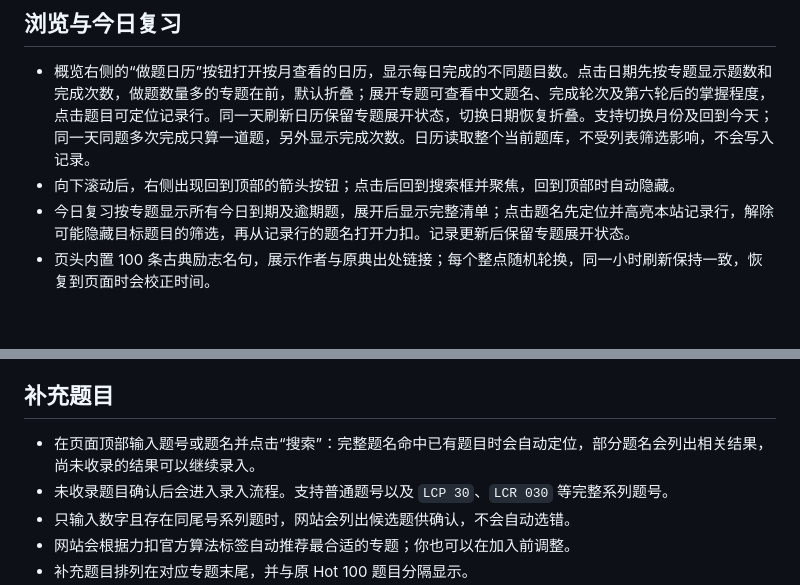
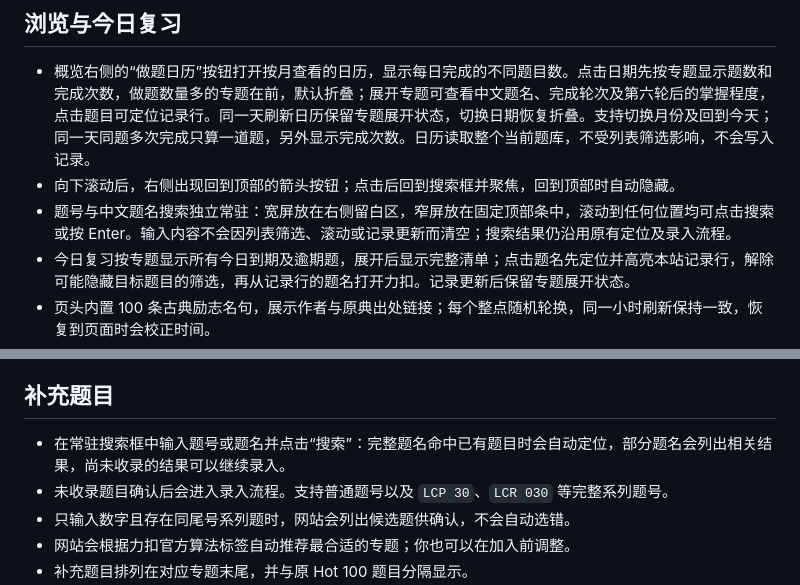
Before and after one commit to Whitecat5257/hot100-review, a Markdown page: README.md, 2 parts joined by grey strips. GitHub-like rendering; blank space fills up the shorter version.

Commit message:
Document persistent lookup and responsive placement

```diff
--- a/README.md
+++ b/README.md
@@ -17,6 +17,7 @@
 
 - 概览右侧的“做题日历”按钮打开按月查看的日历，显示每日完成的不同题目数。点击日期先按专题显示题数和完成次数，做题数量多的专题在前，默认折叠；展开专题可查看中文题名、完成轮次及第六轮后的掌握程度，点击题目可定位记录行。同一天刷新日历保留专题展开状态，切换日期恢复折叠。支持切换月份及回到今天；同一天同题多次完成只算一道题，另外显示完成次数。日历读取整个当前题库，不受列表筛选影响，不会写入记录。
 - 向下滚动后，右侧出现回到顶部的箭头按钮；点击后回到搜索框并聚焦，回到顶部时自动隐藏。
+- 题号与中文题名搜索独立常驻：宽屏放在右侧留白区，窄屏放在固定顶部条中，滚动到任何位置均可点击搜索或按 Enter。输入内容不会因列表筛选、滚动或记录更新而清空；搜索结果仍沿用原有定位及录入流程。
 - 今日复习按专题显示所有今日到期及逾期题，展开后显示完整清单；点击题名先定位并高亮本站记录行，解除可能隐藏目标题目的筛选，再从记录行的题名打开力扣。记录更新后保留专题展开状态。
 - 页头内置 100 条古典励志名句，展示作者与原典出处链接；每个整点随机轮换，同一小时刷新保持一致，恢复到页面时会校正时间。
 - 箭头图标来自 [Lucide](https://github.com/lucide-icons/lucide)，许可见 `dist/icons/LICENSE`。上述显示功能不会写入或迁移做题进度。
@@ -42,7 +43,7 @@
 
 ## 补充题目
 
-- 在页面顶部输入题号或题名并点击“搜索”：完整题名命中已有题目时会自动定位，部分题名会列出相关结果，尚未收录的结果可以继续录入。
+- 在常驻搜索框中输入题号或题名并点击“搜索”：完整题名命中已有题目时会自动定位，部分题名会列出相关结果，尚未收录的结果可以继续录入。
 - 未收录题目确认后会进入录入流程。支持普通题号以及 `LCP 30`、`LCR 030` 等完整系列题号。
 - 只输入数字且存在同尾号系列题时，网站会列出候选题供确认，不会自动选错。
 - 网站会根据力扣官方算法标签自动推荐最合适的专题；你也可以在加入前调整。
```
